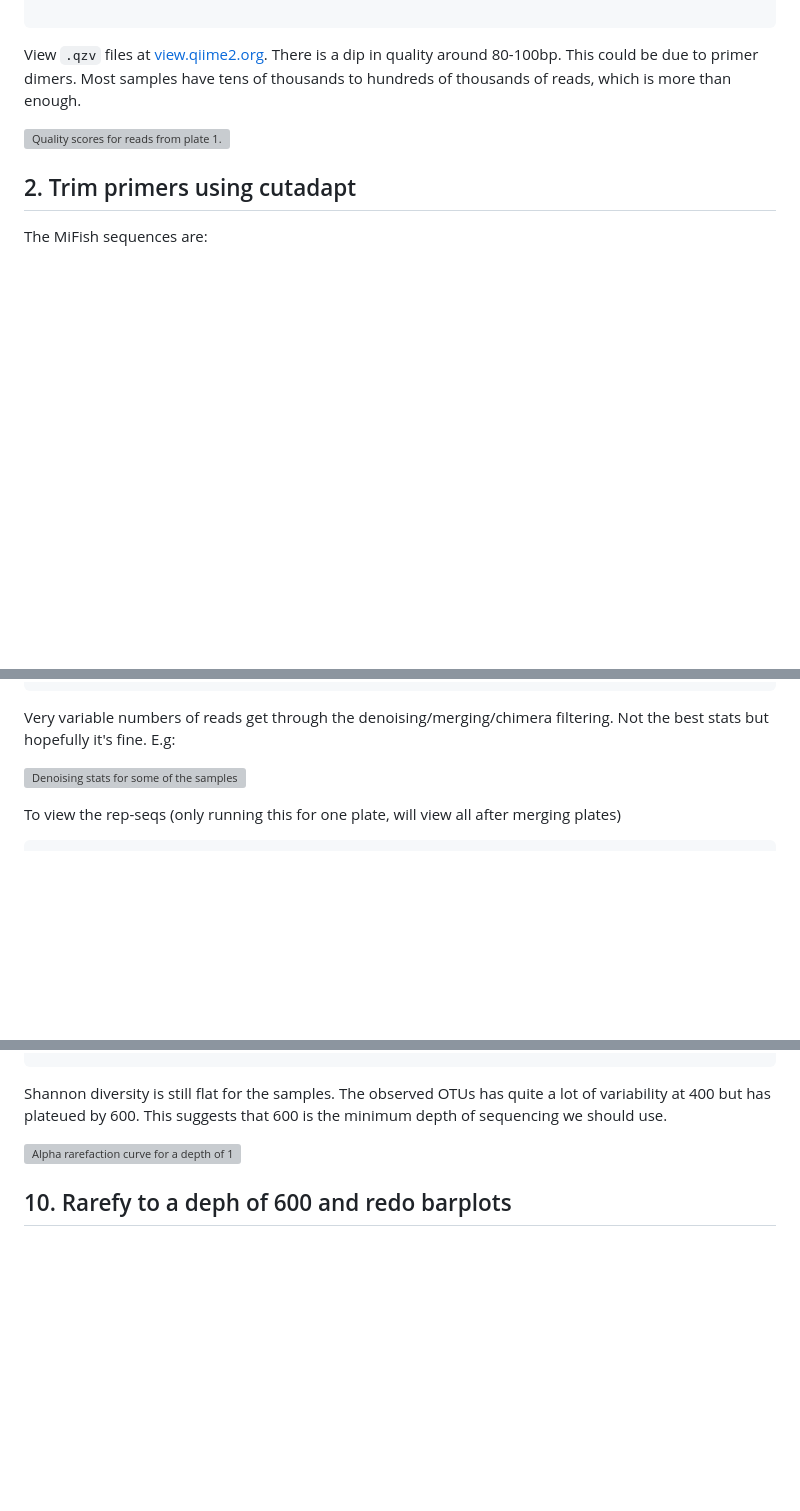
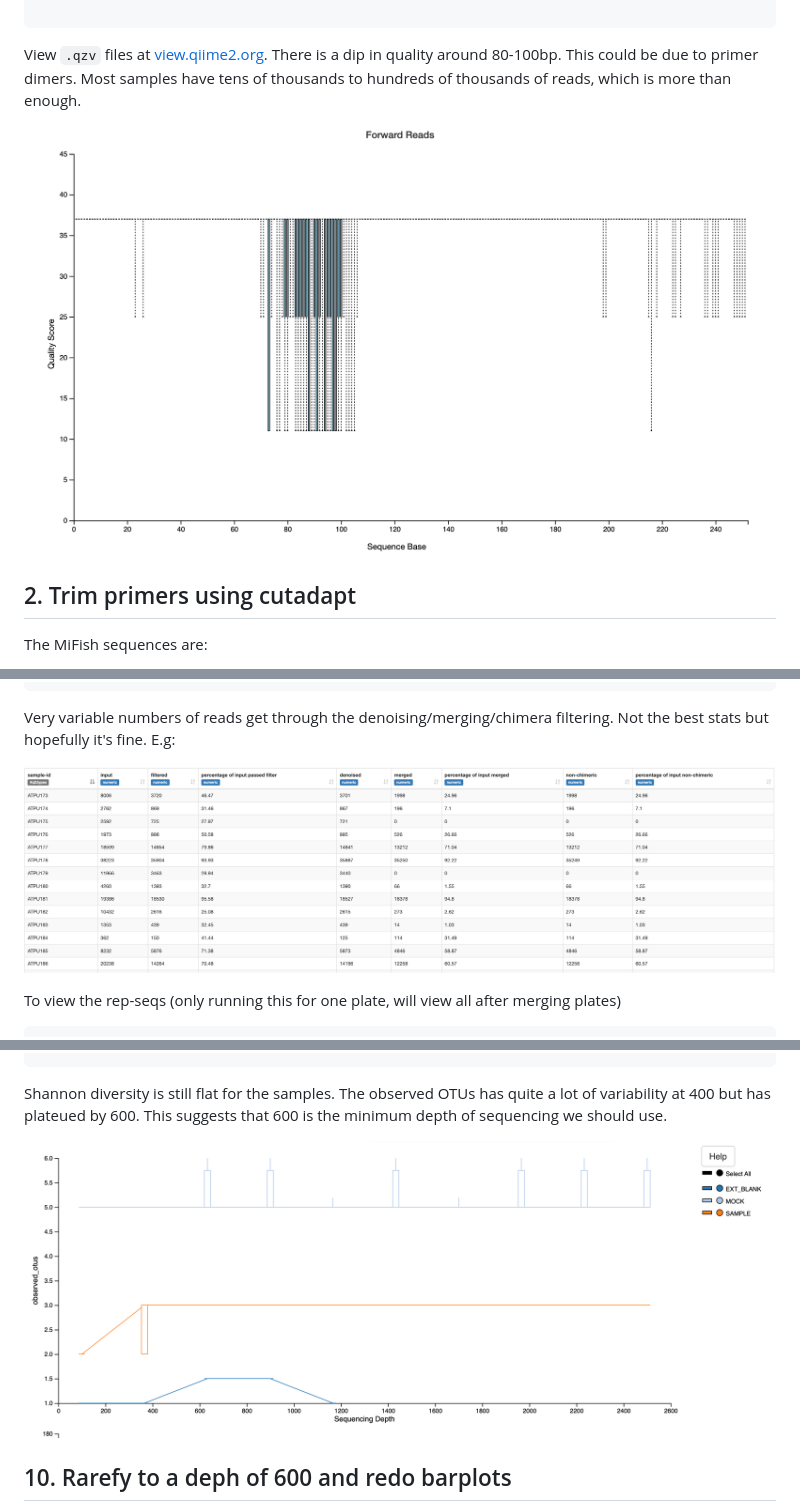
Before and after one commit to GemmaClucas/Matinicus-Rock-2021-Atlantic-Puffins, a Markdown page: README.md, 3 parts joined by grey strips. GitHub-like rendering; pictures changed too: alpha-rarefaction-100-2500.png (added), demux_plate1_qual.png (added), denoising.png (added); blank space fills up the shorter version; grey boxes are pictures that could not be loaded.

````diff
--- a/README.md
+++ b/README.md
@@ -63,7 +63,7 @@ qiime demux summarize \
 
 View ```.qzv``` files at [view.qiime2.org](view.qiime2.org). There is a dip in quality around 80-100bp. This could be due to primer dimers. Most samples have tens of thousands to hundreds of thousands of reads, which is more than enough.
 
-![Quality scores for reads from plate 1.](MiFish/demux_plate1_qual.png)
+![Quality scores for reads from plate 1.](demux_plate1_qual.png)
 
 
 ## 2. Trim primers using cutadapt
@@ -200,7 +200,7 @@ qiime metadata tabulate\
 Very variable numbers of reads get through the denoising/merging/chimera filtering. Not the best stats but hopefully it's fine.
 E.g:
 
-![Denoising stats for some of the samples on the extra plate.](MiFish/denoising.png)
+![Denoising stats for some of the samples on the extra plate.](denoising.png)
 
 
 To view the rep-seqs (only running this for one plate, will view all after merging plates)
@@ -425,7 +425,7 @@ qiime diversity alpha-rarefaction \
 ```
 Shannon diversity is still flat for the samples. The observed OTUs has quite a lot of variability at 400 but has plateued by 600. This suggests that 600 is the minimum depth of sequencing we should use.
 
-![Alpha rarefaction curve for a depth of 100 to 2500 reads.](MiFish/alpha-rarefaction-100-2500.png)
+![Alpha rarefaction curve for a depth of 100 to 2500 reads.](alpha-rarefaction-100-2500.png)
 
 ## 10. Rarefy to a deph of 600 and redo barplots
 
````
Also changed, not shown: other parts of README.md (+1 -1 lines), barplot_rarefied600.png (added), superblast_taxonomy_screenshot.png (added), 1 other file.
